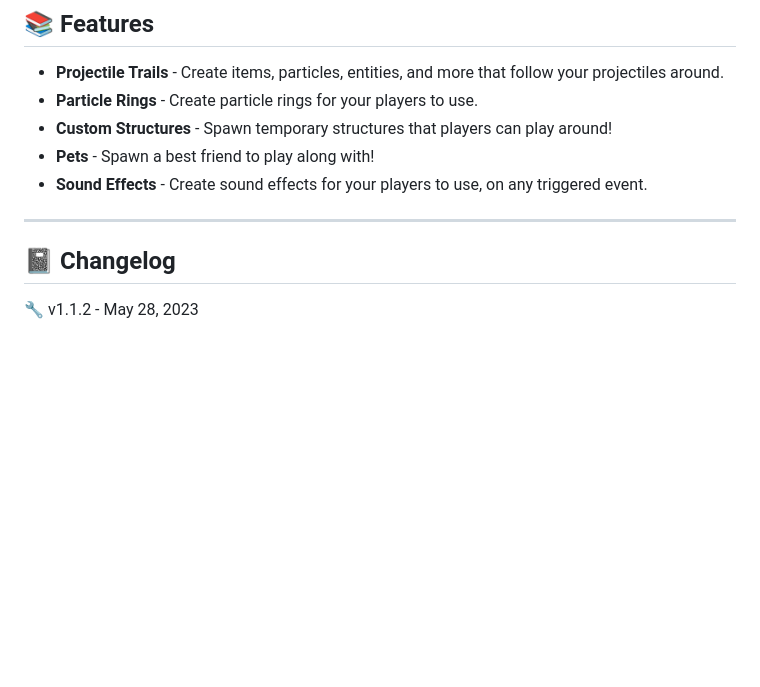
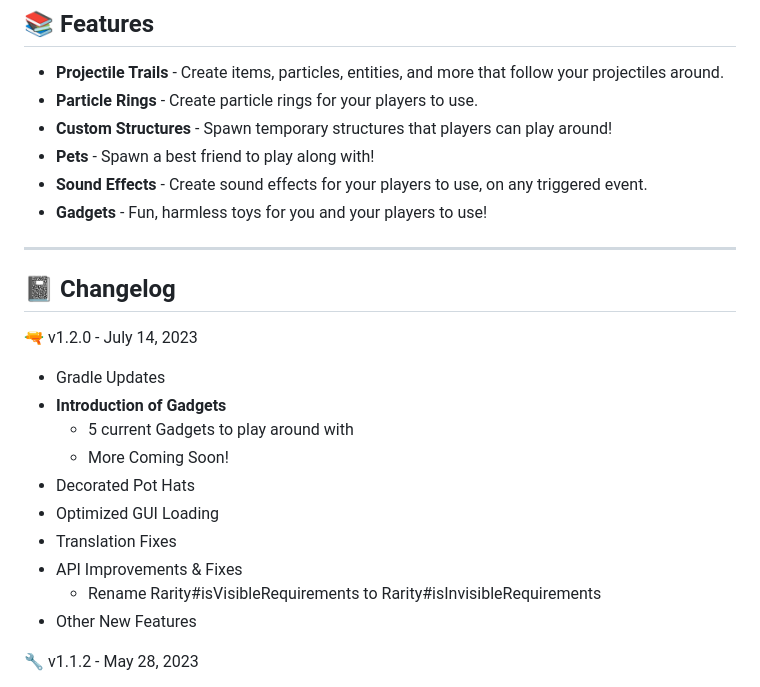
Before and after one commit to gmitch215/StarCosmetics, a Markdown page: README.md, the part around the change. Rendered like a GitHub page; blank space fills up the shorter version.

Commit message:
Update README.md
Add 1.2.0 Changelog

```diff
--- a/README.md
+++ b/README.md
@@ -19,10 +19,23 @@ Featuring things from Projectile Trails, Particle Rings, Custom Structures, Pets
 - **Custom Structures** - Spawn temporary structures that players can play around!
 - **Pets** - Spawn a best friend to play along with!
 - **Sound Effects** - Create sound effects for your players to use, on any triggered event.
+- **Gadgets** - Fun, harmless toys for you and your players to use!
 
 ---
 
 ## 📓 Changelog
+
+🔫 v1.2.0 - July 14, 2023
+- Gradle Updates
+- **Introduction of Gadgets**
+  - 5 current Gadgets to play around with
+  - More Coming Soon!
+- Decorated Pot Hats
+- Optimized GUI Loading
+- Translation Fixes
+- API Improvements & Fixes
+  - Rename Rarity#isVisibleRequirements to Rarity#isInvisibleRequirements
+- Other New Features
 
 🔧 v1.1.2 - May 28, 2023
 - Gradle Updates
```
